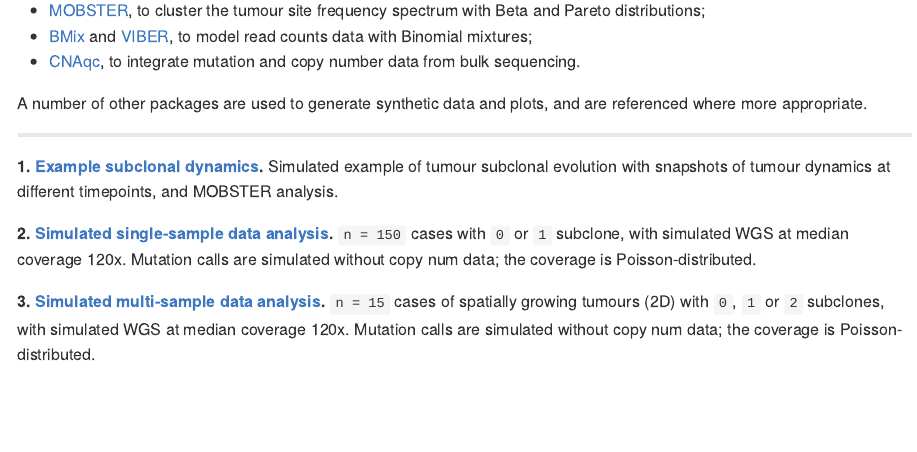
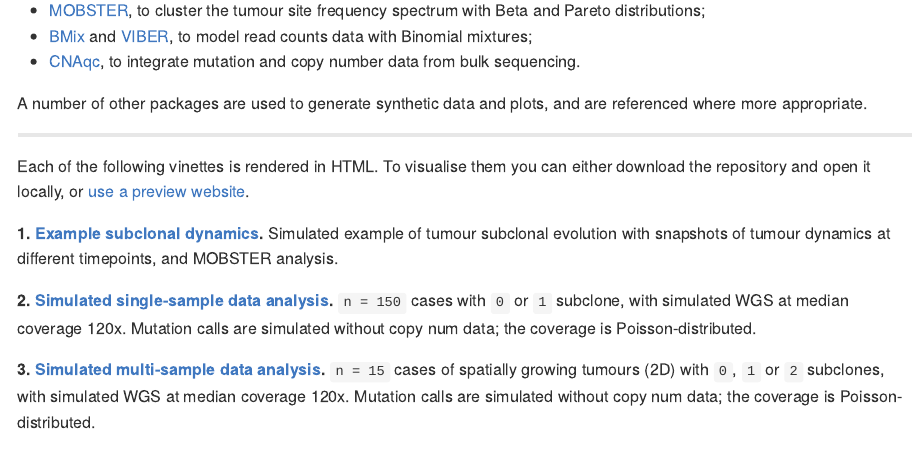
Before and after one commit to caravagn/mobster_supp_data, an R Markdown document (Caravagna_2020_Index.Rmd): the page in a window 1100 px wide, from 480 px down. The pictures show the output file Caravagna_2020_Index.md that the author committed with the source, drawn offline in the style of GitHub; badge pictures from the web are left out.

Commit message:
New index

```diff
--- a/Caravagna_2020_Index.Rmd
+++ b/Caravagna_2020_Index.Rmd
@@ -35,6 +35,8 @@
 
 ---
 
+Each of  the following vinettes is rendered in HTML. To visualise them you can either download the repository and open it locally, or [use a preview website](https://htmlpreview.github.io/).
+
 **1. [Example subclonal dynamics](./Tumor_sim_example/Example_tumour_simulation.html).** Simulated example of tumour subclonal evolution with snapshots of tumour dynamics at different timepoints, and MOBSTER analysis.
 
 **2. [Simulated single-sample data analysis](./Tumor_sim_nospace/Simulated_onesample.html).**  `n = 150` cases with `0` or `1` subclone, with simulated WGS at median coverage 120x. Mutation calls are simulated without copy num data; the coverage is Poisson-distributed.
```
Also changed, not shown: Caravagna_2020_Index.md.
